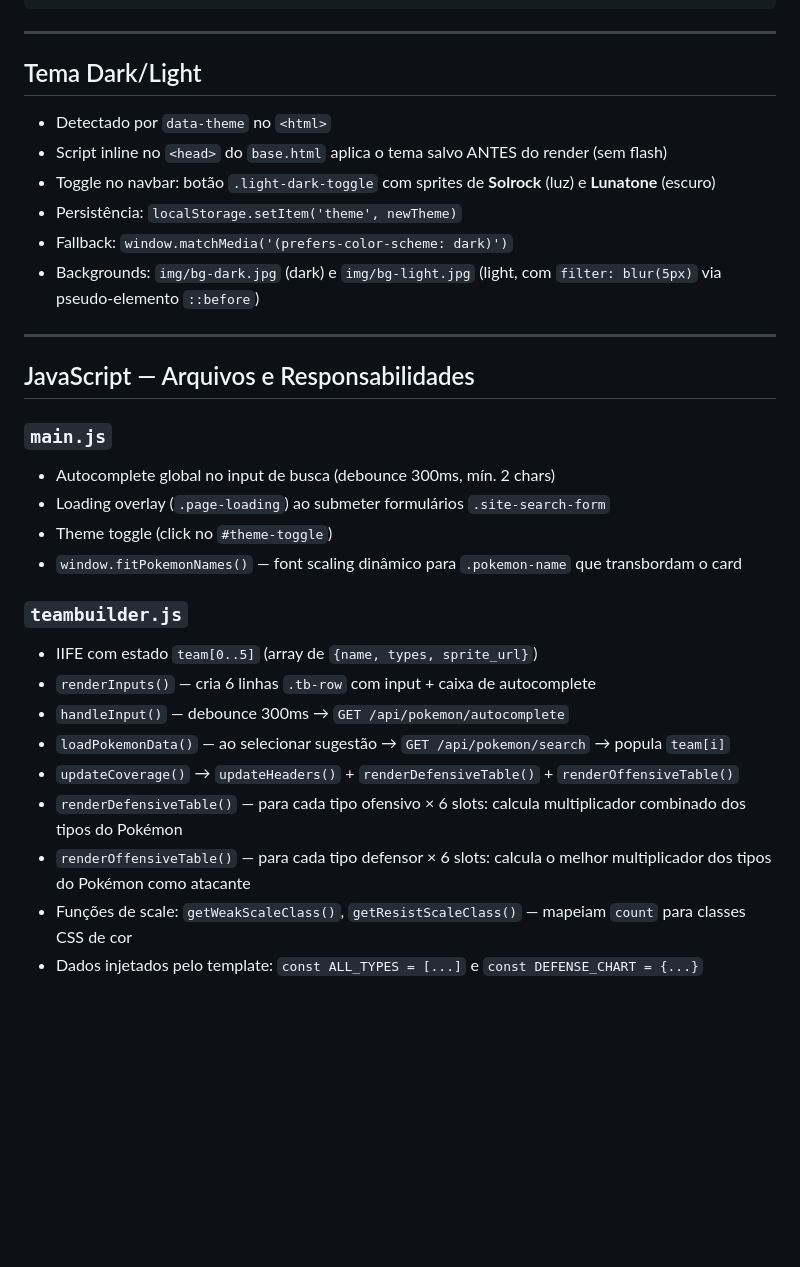
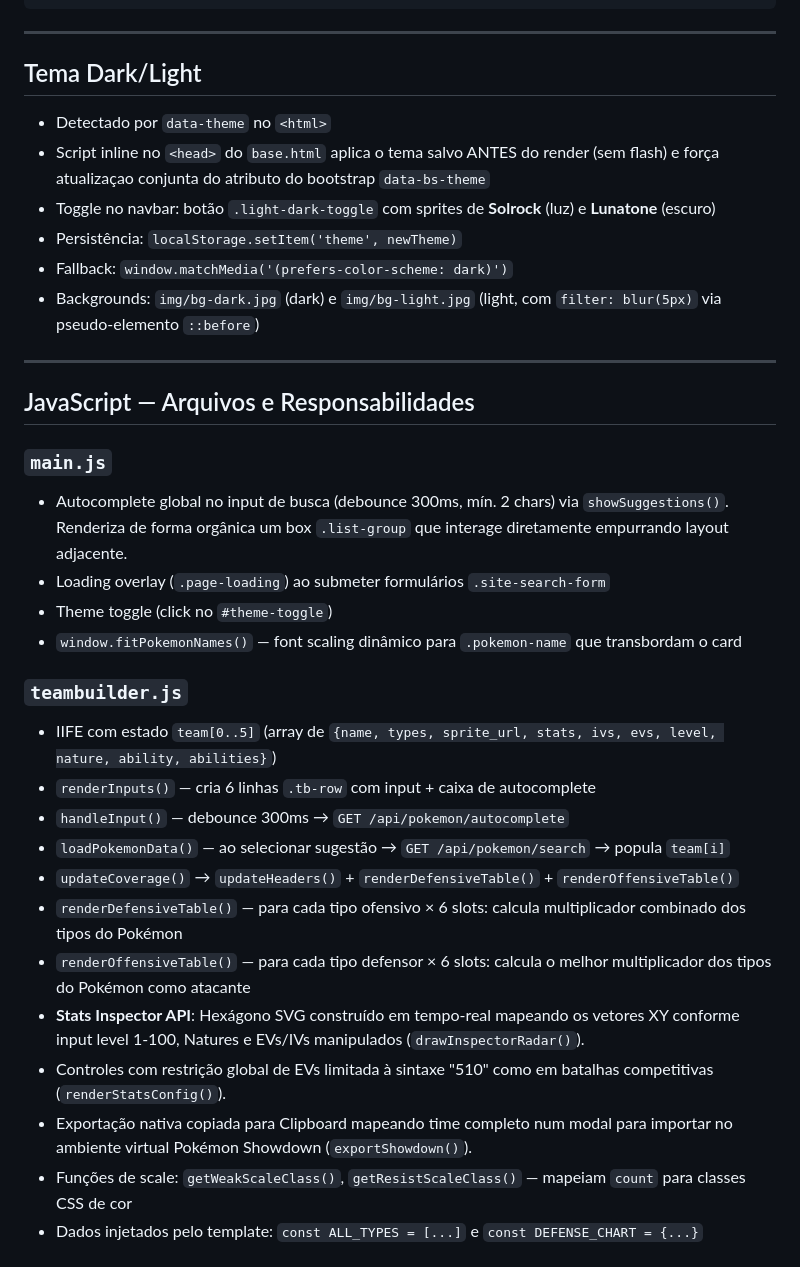
Before and after one commit to CristoferBernado/pokemon-competitive-tool, a Markdown page: context.md, the part around the change. Drawn GitHub-style; blank space fills up the shorter version.

```diff
--- a/context.md
+++ b/context.md
@@ -85,9 +85,8 @@ Todos herdam de `base.html`, que provê:
 ---
 
 ## Tema Dark/Light
-
 - Detectado por `data-theme` no `<html>`
-- Script inline no `<head>` do `base.html` aplica o tema salvo ANTES do render (sem flash)
+- Script inline no `<head>` do `base.html` aplica o tema salvo ANTES do render (sem flash) e força atualizaçao conjunta do atributo do bootstrap `data-bs-theme`
 - Toggle no navbar: botão `.light-dark-toggle` com sprites de **Solrock** (luz) e **Lunatone** (escuro)
 - Persistência: `localStorage.setItem('theme', newTheme)`
 - Fallback: `window.matchMedia('(prefers-color-scheme: dark)')`
@@ -98,19 +97,22 @@ Todos herdam de `base.html`, que provê:
 ## JavaScript — Arquivos e Responsabilidades
 
 ### `main.js`
-- Autocomplete global no input de busca (debounce 300ms, mín. 2 chars)
+- Autocomplete global no input de busca (debounce 300ms, mín. 2 chars) via `showSuggestions()`. Renderiza de forma orgânica um box `.list-group` que interage diretamente empurrando layout adjacente.
 - Loading overlay (`.page-loading`) ao submeter formulários `.site-search-form`
 - Theme toggle (click no `#theme-toggle`)
 - `window.fitPokemonNames()` — font scaling dinâmico para `.pokemon-name` que transbordam o card
 
 ### `teambuilder.js`
-- IIFE com estado `team[0..5]` (array de `{name, types, sprite_url}`)
+- IIFE com estado `team[0..5]` (array de `{name, types, sprite_url, stats, ivs, evs, level, nature, ability, abilities}`)
 - `renderInputs()` — cria 6 linhas `.tb-row` com input + caixa de autocomplete
 - `handleInput()` — debounce 300ms → `GET /api/pokemon/autocomplete`
 - `loadPokemonData()` — ao selecionar sugestão → `GET /api/pokemon/search` → popula `team[i]`
 - `updateCoverage()` → `updateHeaders()` + `renderDefensiveTable()` + `renderOffensiveTable()`
 - `renderDefensiveTable()` — para cada tipo ofensivo × 6 slots: calcula multiplicador combinado dos tipos do Pokémon
 - `renderOffensiveTable()` — para cada tipo defensor × 6 slots: calcula o melhor multiplicador dos tipos do Pokémon como atacante
+- **Stats Inspector API**: Hexágono SVG construído em tempo-real mapeando os vetores XY conforme input level 1-100, Natures e EVs/IVs manipulados (`drawInspectorRadar()`).
+- Controles com restrição global de EVs limitada à sintaxe "510" como em batalhas competitivas (`renderStatsConfig()`).
+- Exportação nativa copiada para Clipboard mapeando time completo num modal para importar no ambiente virtual Pokémon Showdown (`exportShowdown()`).
 - Funções de scale: `getWeakScaleClass()`, `getResistScaleClass()` — mapeiam `count` para classes CSS de cor
 - Dados injetados pelo template: `const ALL_TYPES = [...]` e `const DEFENSE_CHART = {...}`
 
```
Also changed, not shown: DOCS.md (+14 -1 lines), README.md (+4 -4 lines).
